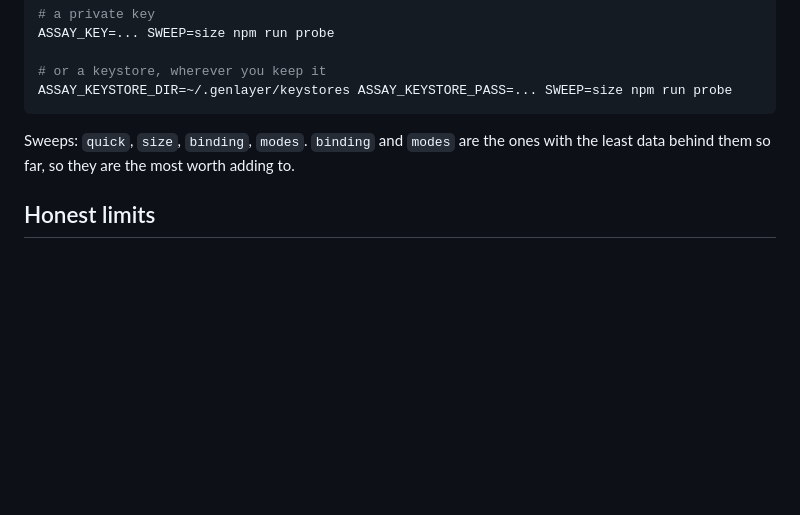
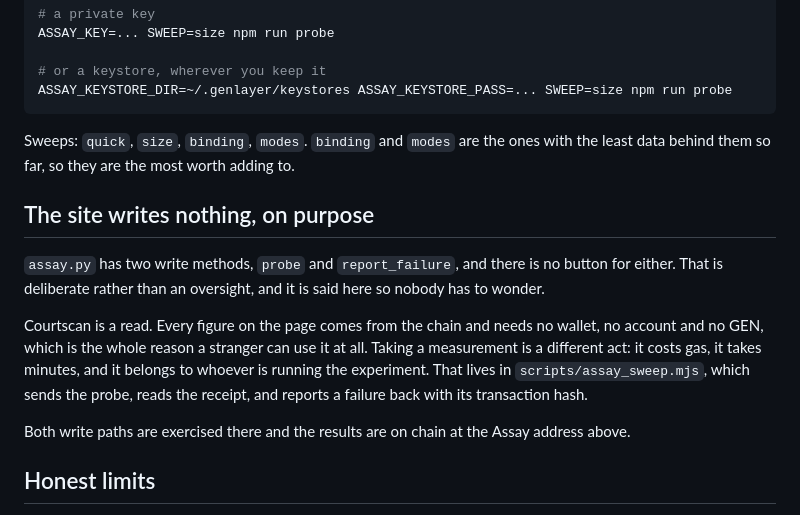
Before and after one commit to JspIIV/courtscan, a Markdown page: README.md, the part around the change. Rendered like a GitHub page; blank space fills up the shorter version.

Commit message:
Say why the site has no write path

```diff
--- a/README.md
+++ b/README.md
@@ -181,6 +181,22 @@ ASSAY_KEYSTORE_DIR=~/.genlayer/keystores ASSAY_KEYSTORE_PASS=... SWEEP=size npm
 Sweeps: `quick`, `size`, `binding`, `modes`. `binding` and `modes` are the ones
 with the least data behind them so far, so they are the most worth adding to.
 
+## The site writes nothing, on purpose
+
+`assay.py` has two write methods, `probe` and `report_failure`, and there is no
+button for either. That is deliberate rather than an oversight, and it is said
+here so nobody has to wonder.
+
+Courtscan is a read. Every figure on the page comes from the chain and needs no
+wallet, no account and no GEN, which is the whole reason a stranger can use it
+at all. Taking a measurement is a different act: it costs gas, it takes minutes,
+and it belongs to whoever is running the experiment. That lives in
+`scripts/assay_sweep.mjs`, which sends the probe, reads the receipt, and reports
+a failure back with its transaction hash.
+
+Both write paths are exercised there and the results are on chain at the Assay
+address above.
+
 ## Honest limits
 
 The sample is a window of blocks, not the chain. The agreement rate is over
```
